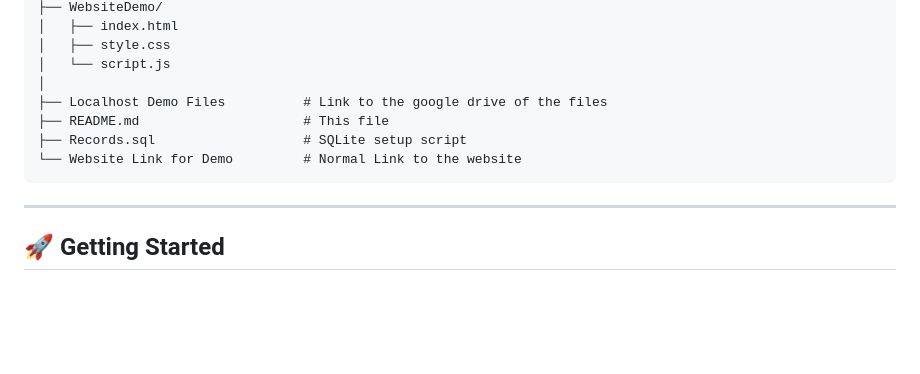
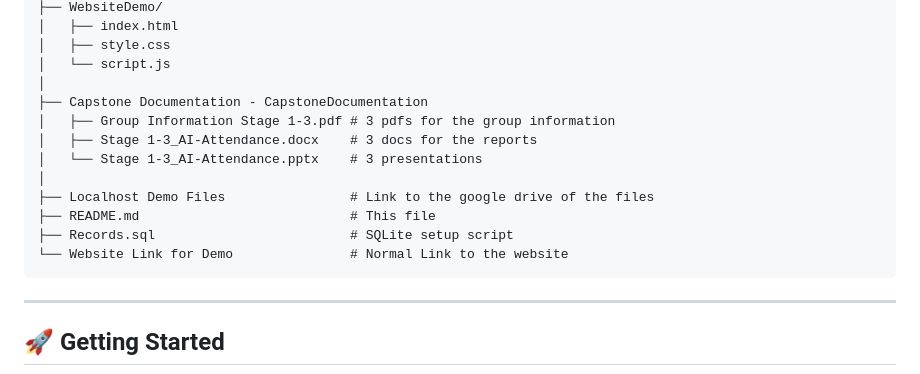
Before and after one commit to NicholasSMarshall/SeniorCapstoneGroup15, a Markdown page: README.md, the part around the change printed below. Rendered like a GitHub page; blank space fills up the shorter version.

````diff
--- a/README.md
+++ b/README.md
@@ -63,10 +63,15 @@ SeniorCapstoneLocalhost - CapstoneApp
 │   ├── style.css
 │   └── script.js
 │
-├── Localhost Demo Files          # Link to the google drive of the files
-├── README.md                     # This file
-├── Records.sql                   # SQLite setup script
-└── Website Link for Demo         # Normal Link to the website
+├── Capstone Documentation - CapstoneDocumentation
+│   ├── Group Information Stage 1-3.pdf # 3 pdfs for the group information
+│   ├── Stage 1-3_AI-Attendance.docx    # 3 docs for the reports
+│   └── Stage 1-3_AI-Attendance.pptx    # 3 presentations
+│
+├── Localhost Demo Files                # Link to the google drive of the files
+├── README.md                           # This file
+├── Records.sql                         # SQLite setup script
+└── Website Link for Demo               # Normal Link to the website
 ```
 
 ---
````
Also changed, not shown: other parts of README.md (+2 -2 lines).
